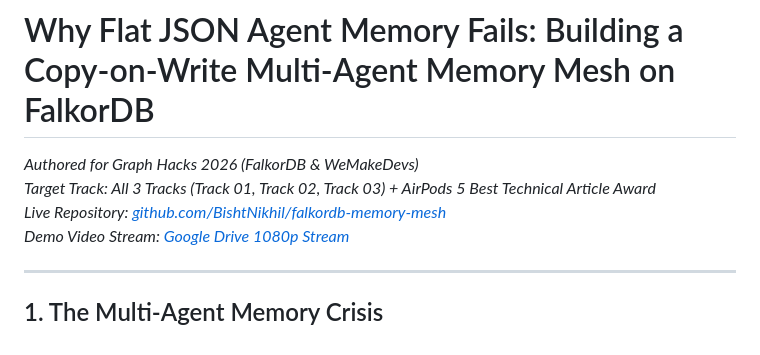
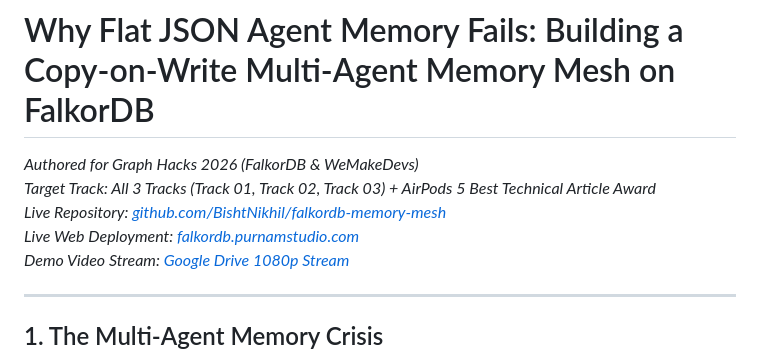
Before and after one commit to BishtNikhil/falkordb-memory-mesh, a Markdown page: BLOG_POST.md, the part around the change. Rendered like a GitHub page.

```diff
--- a/BLOG_POST.md
+++ b/BLOG_POST.md
@@ -3,6 +3,7 @@
 *Authored for Graph Hacks 2026 (FalkorDB & WeMakeDevs)*
 *Target Track: All 3 Tracks (Track 01, Track 02, Track 03) + AirPods 5 Best Technical Article Award*
 *Live Repository: [github.com/BishtNikhil/falkordb-memory-mesh](https://github.com/BishtNikhil/falkordb-memory-mesh)*
+*Live Web Deployment: [falkordb.purnamstudio.com](https://falkordb.purnamstudio.com)*
 *Demo Video Stream: [Google Drive 1080p Stream](https://drive.google.com/file/d/1O8HnDkXfpSWhePtibJLHWNN46M4Nct5E/view?usp=sharing)*
 
 ---
```
Also changed, not shown: README.md (+4 -1 lines).
